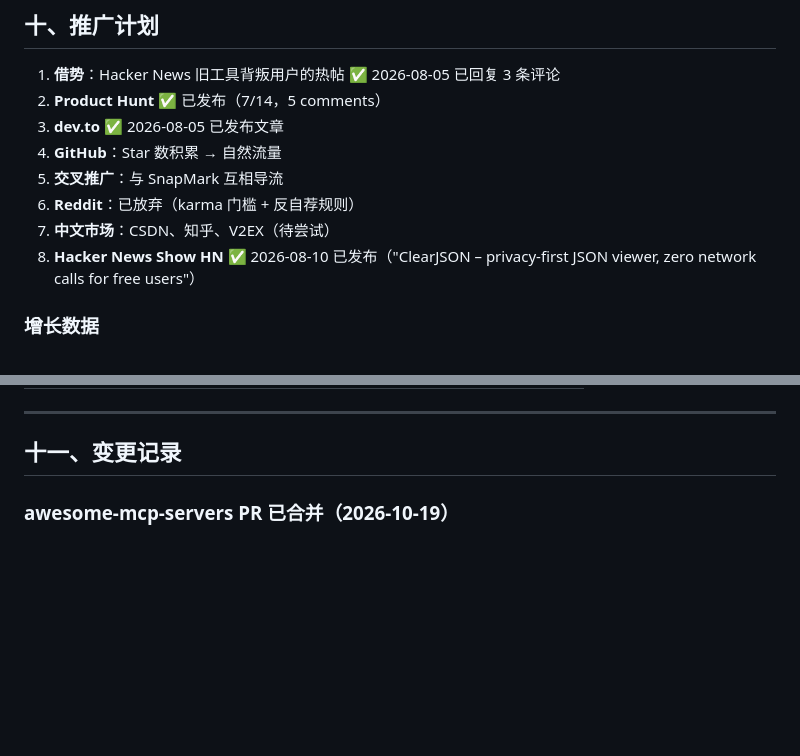
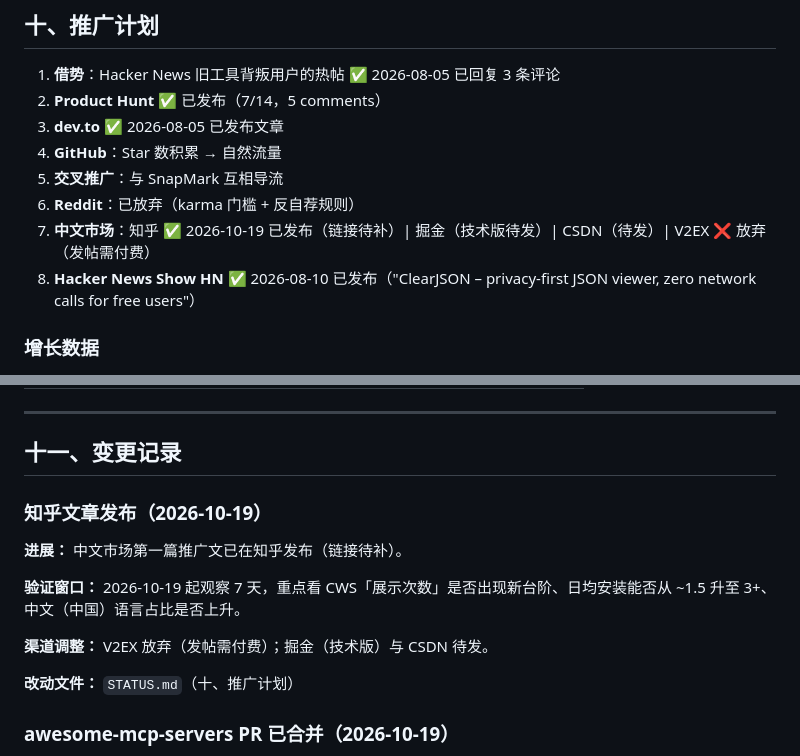
Before and after one commit to wayknow/clearjson, a Markdown page: STATUS.md, 2 parts joined by grey strips. Drawn GitHub-style; blank space fills up the shorter version.

Commit message:
docs: STATUS — Zhihu article published (2026-10-19), Chinese channel status

```diff
--- a/STATUS.md
+++ b/STATUS.md
@@ -544,7 +544,7 @@ var ClearJSON = window.ClearJSON || {};
 4. **GitHub**：Star 数积累 → 自然流量
 5. **交叉推广**：与 SnapMark 互相导流
 6. **Reddit**：已放弃（karma 门槛 + 反自荐规则）
-7. **中文市场**：CSDN、知乎、V2EX（待尝试）
+7. **中文市场**：知乎 ✅ 2026-10-19 已发布（链接待补）| 掘金（技术版待发）| CSDN（待发）| V2EX ❌ 放弃（发帖需付费）
 8. **Hacker News Show HN** ✅ 2026-08-10 已发布（"ClearJSON – privacy-first JSON viewer, zero network calls for free users"）
 
 ### 增长数据
@@ -596,6 +596,16 @@ var ClearJSON = window.ClearJSON || {};
 ---
 
 ## 十一、变更记录
+
+### 知乎文章发布（2026-10-19）
+
+**进展：** 中文市场第一篇推广文已在知乎发布（链接待补）。
+
+**验证窗口：** 2026-10-19 起观察 7 天，重点看 CWS「展示次数」是否出现新台阶、日均安装能否从 ~1.5 升至 3+、中文（中国）语言占比是否上升。
+
+**渠道调整：** V2EX 放弃（发帖需付费）；掘金（技术版）与 CSDN 待发。
+
+**改动文件：** `STATUS.md`（十、推广计划）
 
 ### awesome-mcp-servers PR 已合并（2026-10-19）
 
```
